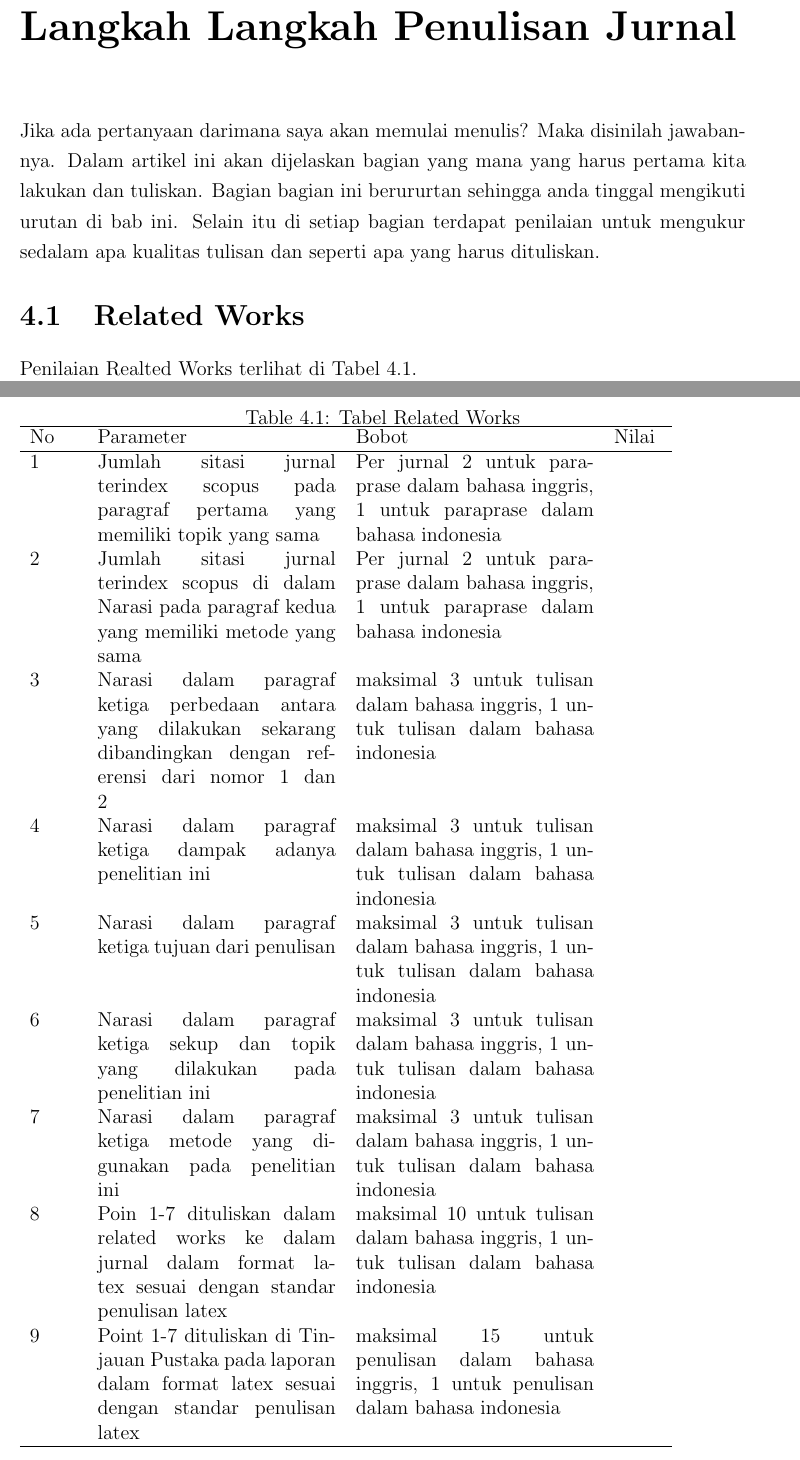
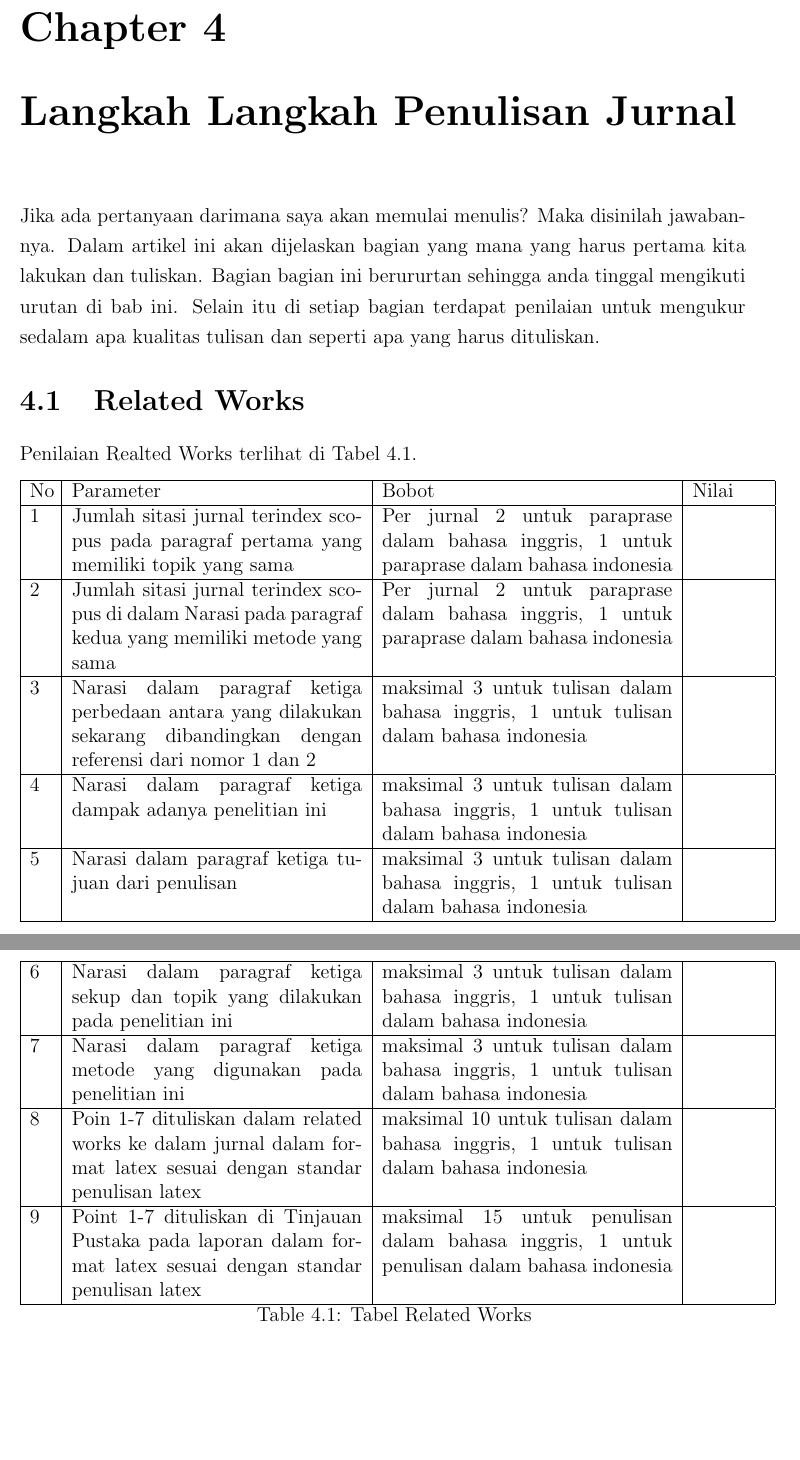
Before and after one commit to awangga/PPJI, a LaTeX thesis (PPJI.tex, which reads section/chapter4.tex): two parts of pages 24 and 25 of 34, joined at a grey line, cut at the place of the change, the shorter picture padded with empty space. Compiled offline with pdfLaTeX.

Commit message:
add long table

```diff
--- a/PPJI.tex
+++ b/PPJI.tex
@@ -5,6 +5,7 @@
 %load any additional packages
 \usepackage{amssymb}
 \usepackage{amsmath}
+\usepackage{longtable}
 
 
 %input macros (i.e. write your own macros file called mymacros.tex
--- a/section/chapter4.tex
+++ b/section/chapter4.tex
@@ -5,23 +5,26 @@ Jika ada pertanyaan darimana saya akan memulai menulis? Maka disinilah jawabanny
 \section{Related Works}
 
 Penilaian Realted Works terlihat di Tabel \ref{table:contoh}.
-\begin{table}[ht]
-\caption{Tabel Related Works}
+\begin{longtable}{|p{.03\textwidth}|p{.40\textwidth}|p{.40\textwidth}|p{.10\textwidth}|}
+%\begin{table}[ht]
+
 %\centering
-\begin{tabular}{p{1cm}p{5cm}p{5cm}p{1cm}}
+%\begin{tabular}{p{1cm}p{5cm}p{5cm}p{1cm}}
 \hline
 No&Parameter&Bobot&Nilai\\
 \hline
-1&Jumlah sitasi jurnal terindex scopus pada paragraf  pertama yang memiliki topik yang sama&Per jurnal 2 untuk paraprase dalam bahasa inggris, 1 untuk paraprase dalam bahasa indonesia&\\
-2&Jumlah sitasi jurnal terindex scopus di dalam Narasi pada paragraf  kedua yang memiliki metode yang sama&Per jurnal 2 untuk paraprase dalam bahasa inggris, 1 untuk paraprase dalam bahasa indonesia&\\
-3&Narasi dalam paragraf ketiga perbedaan antara yang dilakukan sekarang dibandingkan dengan referensi dari nomor 1 dan 2&maksimal 3 untuk tulisan dalam bahasa inggris, 1 untuk tulisan dalam bahasa indonesia&\\
-4&Narasi dalam paragraf ketiga dampak adanya penelitian ini&maksimal 3 untuk tulisan dalam bahasa inggris, 1 untuk tulisan dalam bahasa indonesia&\\
-5&Narasi dalam paragraf ketiga  tujuan dari penulisan&maksimal 3 untuk tulisan dalam bahasa inggris, 1 untuk tulisan dalam bahasa indonesia&\\
-6&Narasi dalam paragraf ketiga sekup dan topik yang dilakukan pada penelitian ini&maksimal 3 untuk tulisan dalam bahasa inggris, 1 untuk tulisan dalam bahasa indonesia&\\
-7&Narasi dalam paragraf ketiga metode yang digunakan pada penelitian  ini&maksimal 3 untuk tulisan dalam bahasa inggris, 1 untuk tulisan dalam bahasa indonesia&\\
-8&Poin 1-7 dituliskan dalam related works ke dalam jurnal dalam format latex sesuai dengan standar penulisan latex&maksimal 10 untuk tulisan dalam bahasa inggris, 1 untuk tulisan dalam bahasa indonesia&\\
+1&Jumlah sitasi jurnal terindex scopus pada paragraf  pertama yang memiliki topik yang sama&Per jurnal 2 untuk paraprase dalam bahasa inggris, 1 untuk paraprase dalam bahasa indonesia&\\ \hline
+2&Jumlah sitasi jurnal terindex scopus di dalam Narasi pada paragraf  kedua yang memiliki metode yang sama&Per jurnal 2 untuk paraprase dalam bahasa inggris, 1 untuk paraprase dalam bahasa indonesia&\\ \hline
+3&Narasi dalam paragraf ketiga perbedaan antara yang dilakukan sekarang dibandingkan dengan referensi dari nomor 1 dan 2&maksimal 3 untuk tulisan dalam bahasa inggris, 1 untuk tulisan dalam bahasa indonesia&\\ \hline
+4&Narasi dalam paragraf ketiga dampak adanya penelitian ini&maksimal 3 untuk tulisan dalam bahasa inggris, 1 untuk tulisan dalam bahasa indonesia&\\ \hline
+5&Narasi dalam paragraf ketiga  tujuan dari penulisan&maksimal 3 untuk tulisan dalam bahasa inggris, 1 untuk tulisan dalam bahasa indonesia&\\ \hline
+6&Narasi dalam paragraf ketiga sekup dan topik yang dilakukan pada penelitian ini&maksimal 3 untuk tulisan dalam bahasa inggris, 1 untuk tulisan dalam bahasa indonesia&\\ \hline
+7&Narasi dalam paragraf ketiga metode yang digunakan pada penelitian  ini&maksimal 3 untuk tulisan dalam bahasa inggris, 1 untuk tulisan dalam bahasa indonesia&\\ \hline
+8&Poin 1-7 dituliskan dalam related works ke dalam jurnal dalam format latex sesuai dengan standar penulisan latex&maksimal 10 untuk tulisan dalam bahasa inggris, 1 untuk tulisan dalam bahasa indonesia&\\ \hline
 9&Point 1-7 dituliskan di Tinjauan Pustaka pada laporan dalam format latex sesuai dengan standar penulisan latex&maksimal 15 untuk penulisan dalam bahasa inggris, 1 untuk penulisan dalam bahasa indonesia&\\
 \hline
-\end{tabular}
+\caption{Tabel Related Works}
 \label{table:contoh}
-\end{table}
+\end{longtable}
+
+%\end{table}
```
Also changed, not shown: PPJI.pdf.
